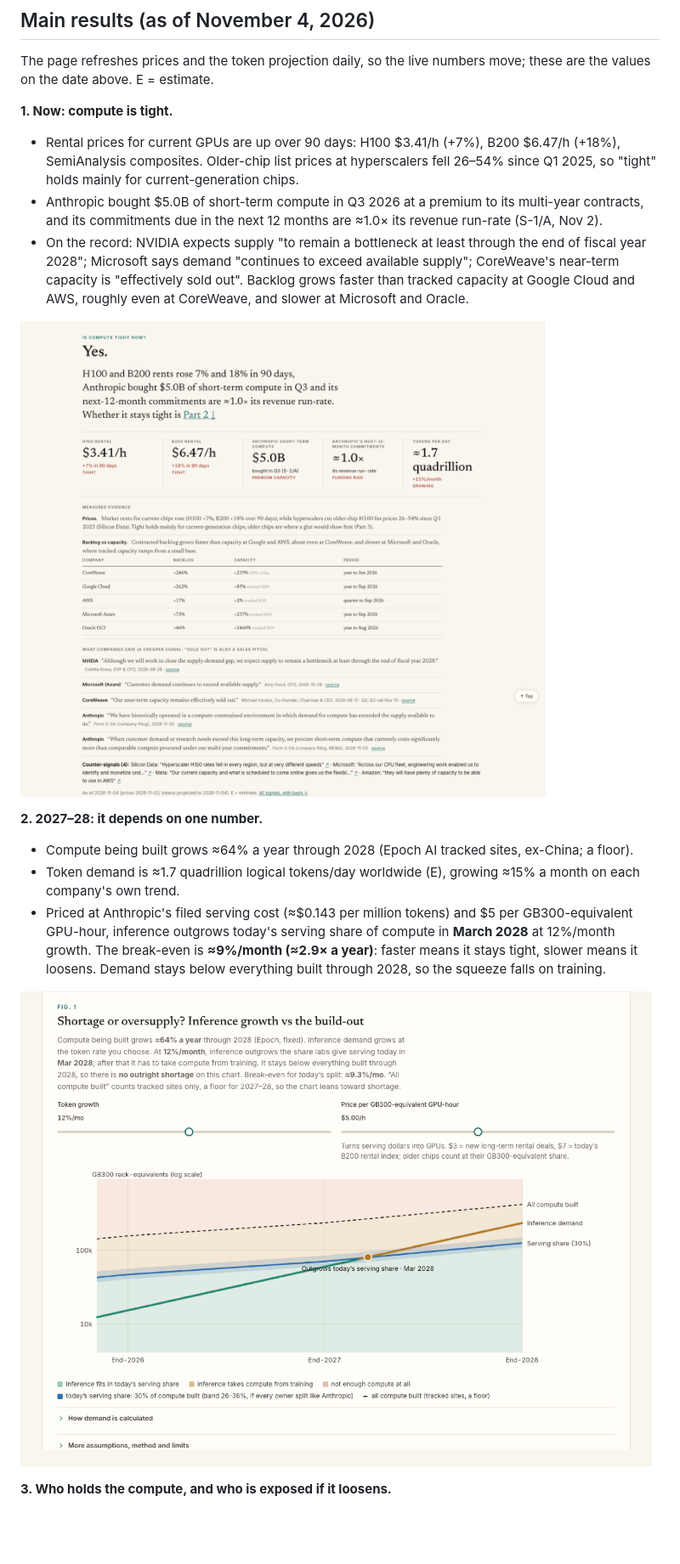
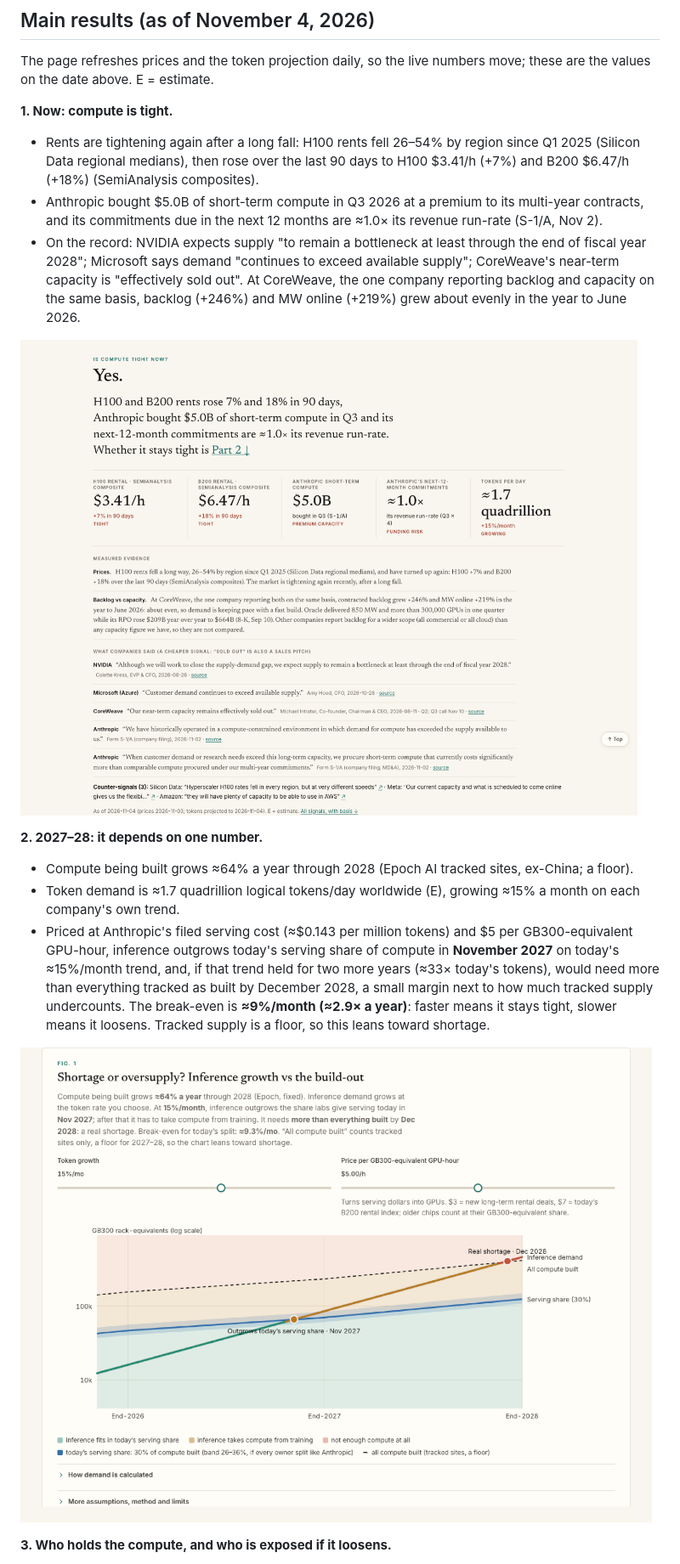
Before and after one commit to hxu296/ai-compute-landscape, a Markdown page: README.md, the part around one of its changes. Shown at 85% size. Rendered like a GitHub page; pictures changed too: docs/screenshots/02-tight-now.png, docs/screenshots/03-will-it-stay-tight.png; blank space fills up the shorter version.

Commit message:
Review fixes: like-for-like evidence, firm deal totals, measured-trend default, shortage-marker assumptions

```diff
--- a/README.md
+++ b/README.md
@@ -13,16 +13,16 @@
 The page refreshes prices and the token projection daily, so the live numbers move; these are the values on the date above. E = estimate.
 
 **1. Now: compute is tight.**
-- Rental prices for current GPUs are up over 90 days: H100 $3.41/h (+7%), B200 $6.47/h (+18%), SemiAnalysis composites. Older-chip list prices at hyperscalers fell 26–54% since Q1 2025, so "tight" holds mainly for current-generation chips.
+- Rents are tightening again after a long fall: H100 rents fell 26–54% by region since Q1 2025 (Silicon Data regional medians), then rose over the last 90 days to H100 $3.41/h (+7%) and B200 $6.47/h (+18%) (SemiAnalysis composites).
 - Anthropic bought $5.0B of short-term compute in Q3 2026 at a premium to its multi-year contracts, and its commitments due in the next 12 months are ≈1.0× its revenue run-rate (S-1/A, Nov 2).
-- On the record: NVIDIA expects supply "to remain a bottleneck at least through the end of fiscal year 2028"; Microsoft says demand "continues to exceed available supply"; CoreWeave's near-term capacity is "effectively sold out". Backlog grows faster than tracked capacity at Google Cloud and AWS, roughly even at CoreWeave, and slower at Microsoft and Oracle.
+- On the record: NVIDIA expects supply "to remain a bottleneck at least through the end of fiscal year 2028"; Microsoft says demand "continues to exceed available supply"; CoreWeave's near-term capacity is "effectively sold out". At CoreWeave, the one company reporting backlog and capacity on the same basis, backlog (+246%) and MW online (+219%) grew about evenly in the year to June 2026.
 
 ![Is compute tight now? Five measured signals and verbatim statements, with counter-signals](docs/screenshots/02-tight-now.png)
 
 **2. 2027–28: it depends on one number.**
 - Compute being built grows ≈64% a year through 2028 (Epoch AI tracked sites, ex-China; a floor).
 - Token demand is ≈1.7 quadrillion logical tokens/day worldwide (E), growing ≈15% a month on each company's own trend.
-- Priced at Anthropic's filed serving cost (≈$0.143 per million tokens) and $5 per GB300-equivalent GPU-hour, inference outgrows today's serving share of compute in **March 2028** at 12%/month growth. The break-even is **≈9%/month (≈2.9× a year)**: faster means it stays tight, slower means it loosens. Demand stays below everything built through 2028, so the squeeze falls on training.
+- Priced at Anthropic's filed serving cost (≈$0.143 per million tokens) and $5 per GB300-equivalent GPU-hour, inference outgrows today's serving share of compute in **November 2027** on today's ≈15%/month trend, and, if that trend held for two more years (≈33× today's tokens), would need more than everything tracked as built by December 2028, a small margin next to how much tracked supply undercounts. The break-even is **≈9%/month (≈2.9× a year)**: faster means it stays tight, slower means it loosens. Tracked supply is a floor, so this leans toward shortage.
 
 ![Shortage or oversupply: inference demand against the build-out](docs/screenshots/03-will-it-stay-tight.png)
 
```
Also changed, not shown: other parts of README.md (+3 -3 lines), docs/screenshots/04-who-uses-compute.png, docs/screenshots/05-who-pays-whom.png, docs/screenshots/06-who-is-exposed.png, 6 other files.
